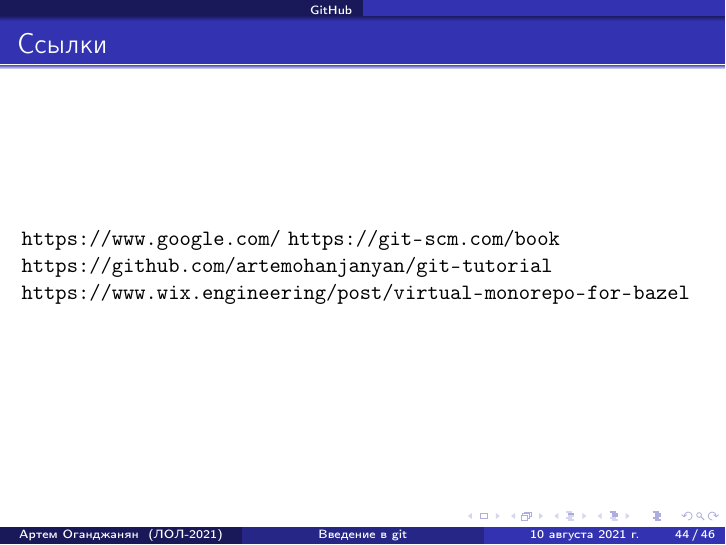
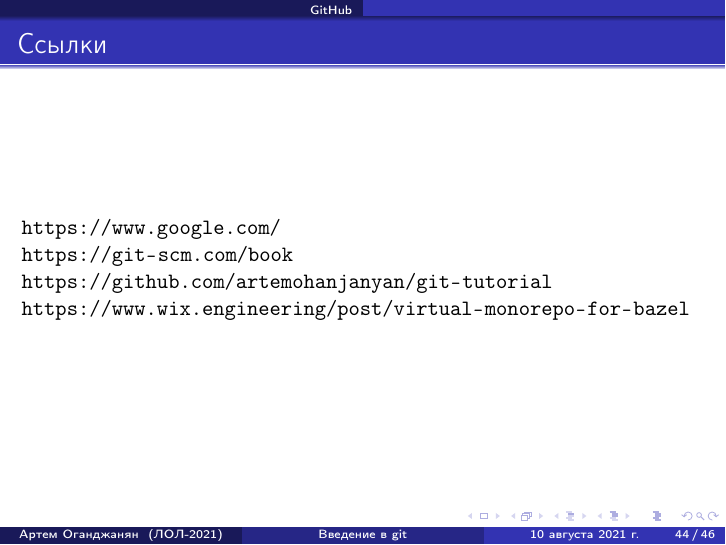
Before and after one commit to artemohanjanyan/git-tutorial, LaTeX slides (slides.tex): page 147 of 150. Compiled offline with pdfLaTeX.

Commit message:
Fix links

```diff
--- a/slides.tex
+++ b/slides.tex
@@ -695,9 +695,9 @@
 
 \begin{frame}
     \frametitle{Ссылки}
-    \url{https://www.google.com/}
-    \url{https://git-scm.com/book}
-    \url{https://github.com/artemohanjanyan/git-tutorial}
+    \url{https://www.google.com/}\\
+    \url{https://git-scm.com/book}\\
+    \url{https://github.com/artemohanjanyan/git-tutorial}\\
     \url{https://www.wix.engineering/post/virtual-monorepo-for-bazel}
 \end{frame}
 
```
